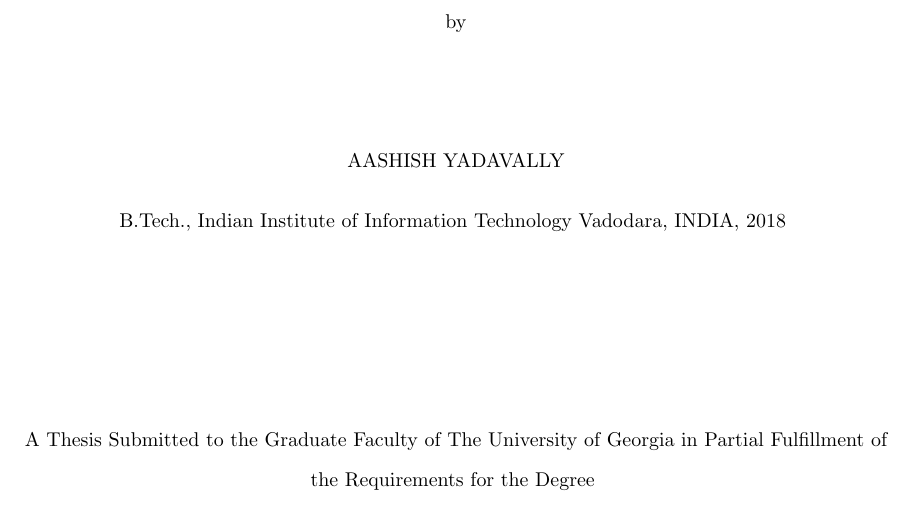
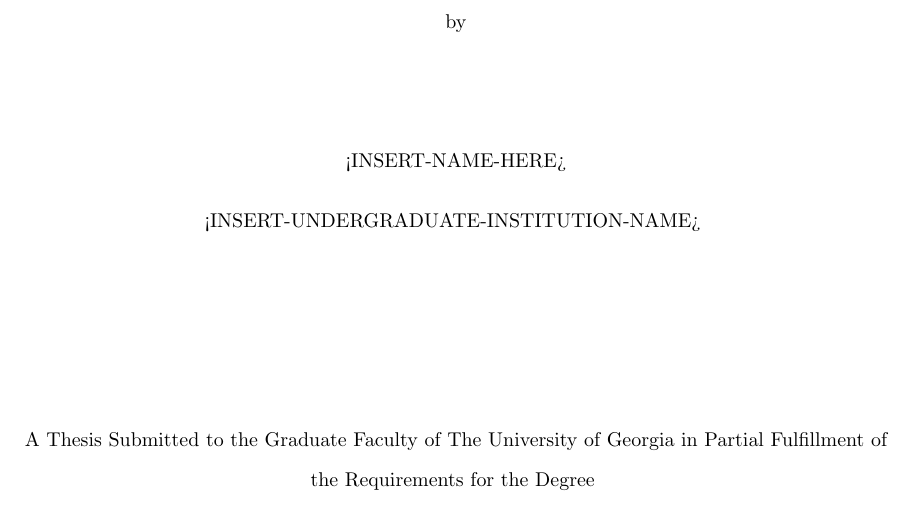
Before and after one commit to aashishyadavally/MS-Thesis, a LaTeX thesis (main.tex, which reads front_matter/title.tex): part of page 2 of 12, cut so that both start at the same text. Compiled offline with pdfLaTeX.

Commit message:
Remove names in title.tex

```diff
--- a/front_matter/title.tex
+++ b/front_matter/title.tex
@@ -9,9 +9,9 @@
     by
 
     \vspace*{2\baselineskip}
-    AASHISH YADAVALLY
+    <INSERT-NAME-HERE>
 
-    B.Tech., Indian Institute of Information Technology Vadodara, INDIA, 2018
+    <INSERT-UNDERGRADUATE-INSTITUTION-NAME>
     \vspace*{4\baselineskip}
 
     A Thesis Submitted to the Graduate Faculty of The University of Georgia
```
